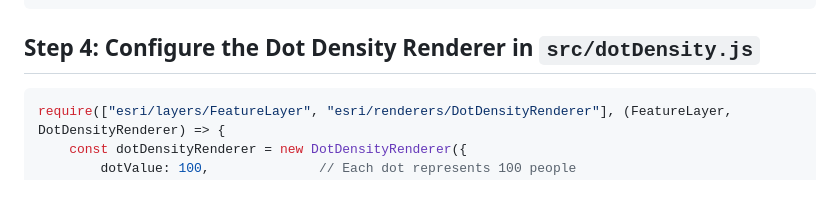
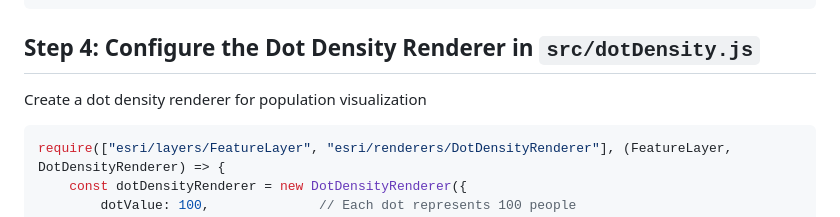
Before and after one commit to nirvik-d/ArcGISWebSamples, a Markdown page: DotDensity/README.md, the part around the change. Rendered like a GitHub page; blank space fills up the shorter version.

````diff
--- a/DotDensity/README.md
+++ b/DotDensity/README.md
@@ -58,6 +58,8 @@ body {
 ```
 
 ## Step 4: Configure the Dot Density Renderer in `src/dotDensity.js`
+
+Create a dot density renderer for population visualization
 ```javascript
 require(["esri/layers/FeatureLayer", "esri/renderers/DotDensityRenderer"], (FeatureLayer, DotDensityRenderer) => {
     const dotDensityRenderer = new DotDensityRenderer({
````
